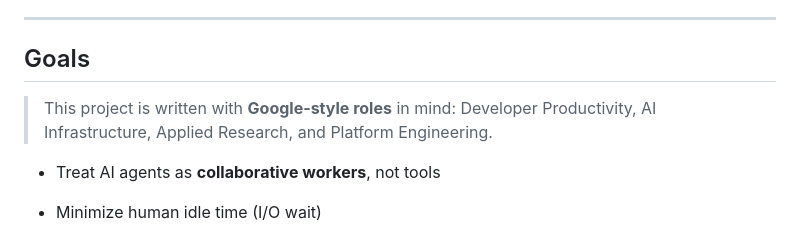
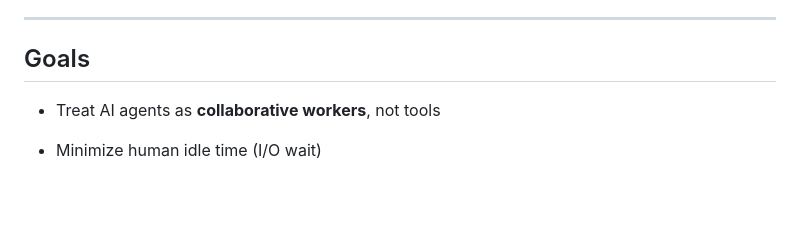
Before and after one commit to KM9250/Multi-Agent-Command-Protocol, a Markdown page: README.md, the part around the change. Drawn GitHub-style; blank space fills up the shorter version.

```diff
--- a/README.md
+++ b/README.md
@@ -119,8 +119,6 @@ The protocol is inspired by modern “hyper-parallel” development practices an
 
 ## Goals
 
-> This project is written with **Google-style roles** in mind: Developer Productivity, AI Infrastructure, Applied Research, and Platform Engineering.
-
 * Treat AI agents as **collaborative workers**, not tools
 
 * Minimize human idle time (I/O wait)
```
